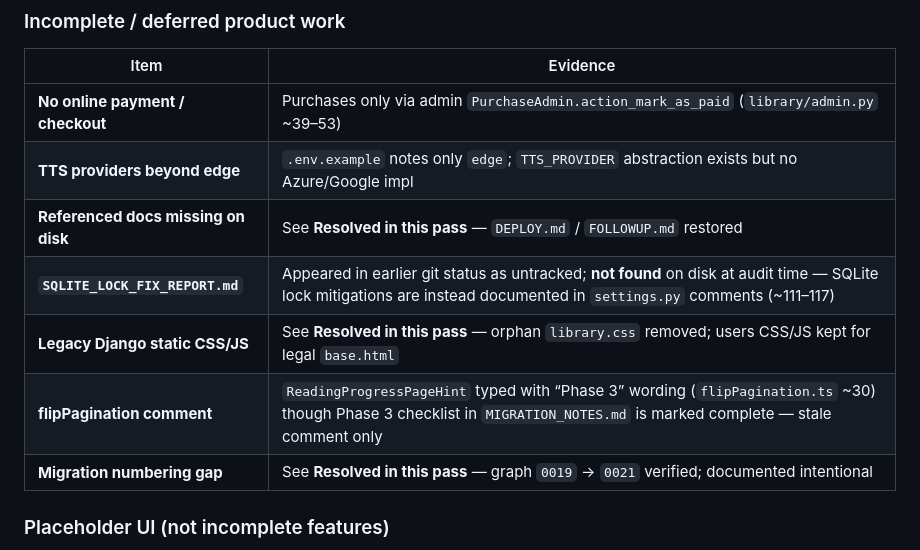
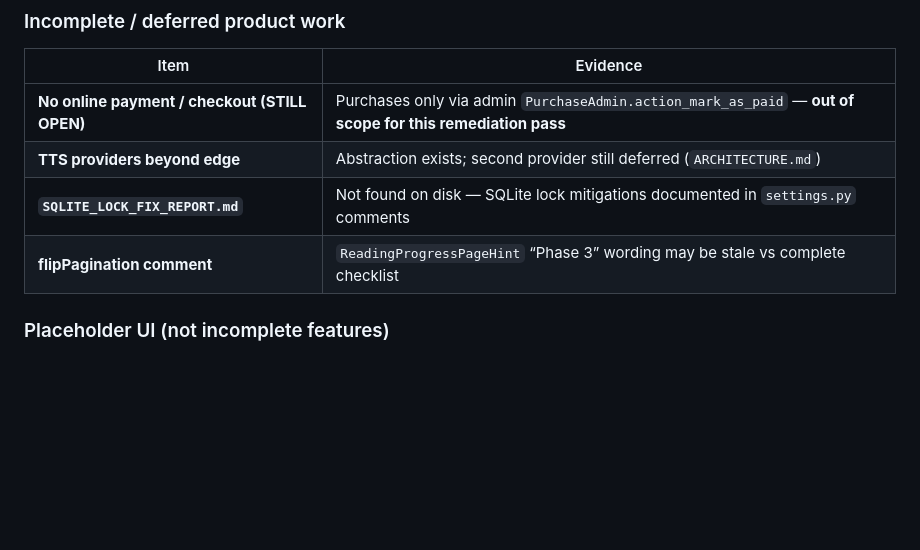
Before and after one commit to azizjansirojov-hash/fullstack02-django, a Markdown page: PROJECT_OVERVIEW.md, the part around one of its changes. Rendered like a GitHub page; blank space fills up the shorter version.

```diff
--- a/PROJECT_OVERVIEW.md
+++ b/PROJECT_OVERVIEW.md
@@ -504,13 +504,10 @@ npm run test:e2e
 
 | Item | Evidence |
 |------|----------|
-| **No online payment / checkout** | Purchases only via admin `PurchaseAdmin.action_mark_as_paid` (`library/admin.py` ~39–53) |
-| **TTS providers beyond edge** | `.env.example` notes only `edge`; `TTS_PROVIDER` abstraction exists but no Azure/Google impl |
-| **Referenced docs missing on disk** | See **Resolved in this pass** — `DEPLOY.md` / `FOLLOWUP.md` restored |
-| **`SQLITE_LOCK_FIX_REPORT.md`** | Appeared in earlier git status as untracked; **not found** on disk at audit time — SQLite lock mitigations are instead documented in `settings.py` comments (~111–117) |
-| **Legacy Django static CSS/JS** | See **Resolved in this pass** — orphan `library.css` removed; users CSS/JS kept for legal `base.html` |
-| **flipPagination comment** | `ReadingProgressPageHint` typed with “Phase 3” wording (`flipPagination.ts` ~30) though Phase 3 checklist in `MIGRATION_NOTES.md` is marked complete — stale comment only |
-| **Migration numbering gap** | See **Resolved in this pass** — graph `0019` → `0021` verified; documented intentional |
+| **No online payment / checkout (STILL OPEN)** | Purchases only via admin `PurchaseAdmin.action_mark_as_paid` — **out of scope for this remediation pass** |
+| **TTS providers beyond edge** | Abstraction exists; second provider still deferred (`ARCHITECTURE.md`) |
+| **`SQLITE_LOCK_FIX_REPORT.md`** | Not found on disk — SQLite lock mitigations documented in `settings.py` comments |
+| **flipPagination comment** | `ReadingProgressPageHint` “Phase 3” wording may be stale vs complete checklist |
 
 ### Placeholder UI (not incomplete features)
 
```
Also changed, not shown: other parts of PROJECT_OVERVIEW.md (+20 -24 lines), REMEDIATION_LOG.md (added, +101 -0 lines).
